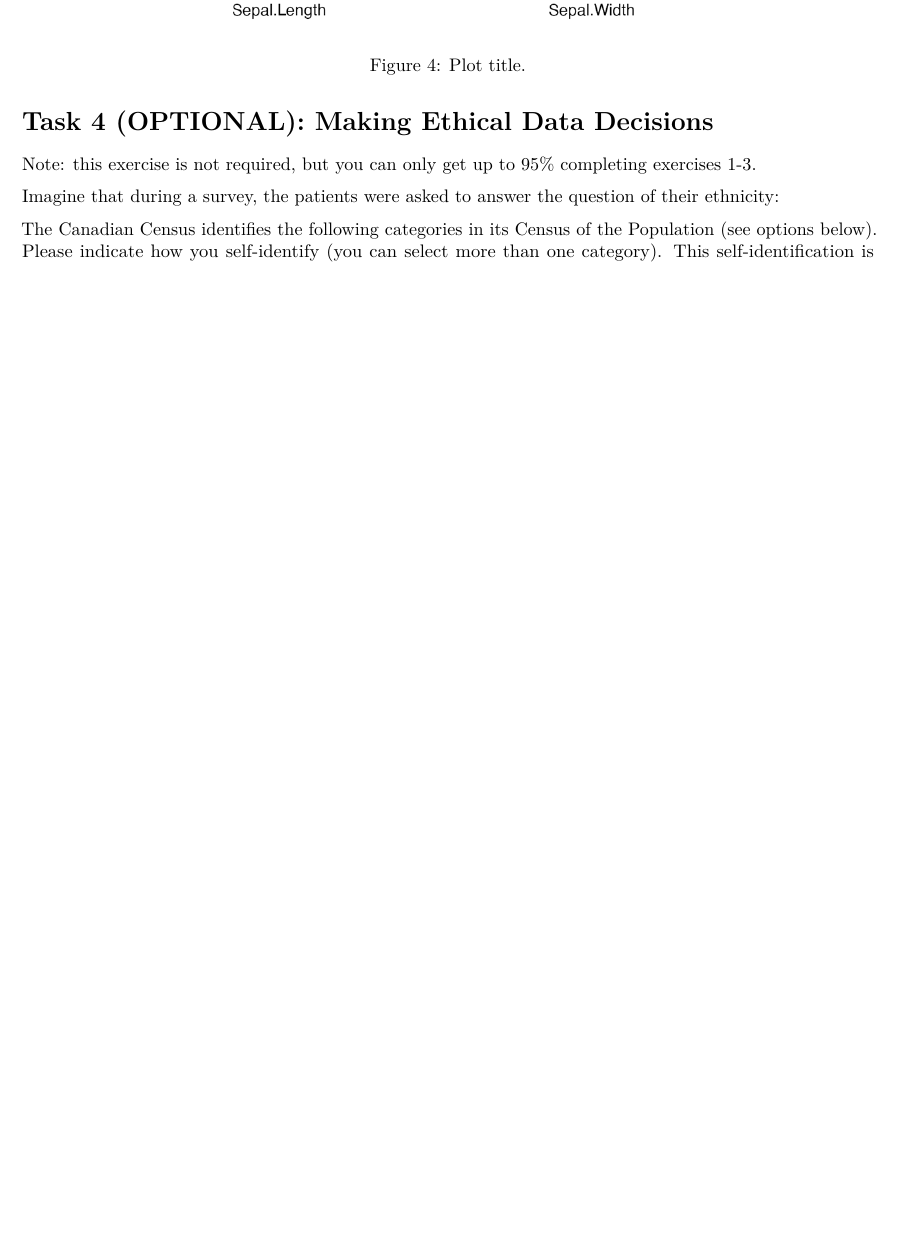
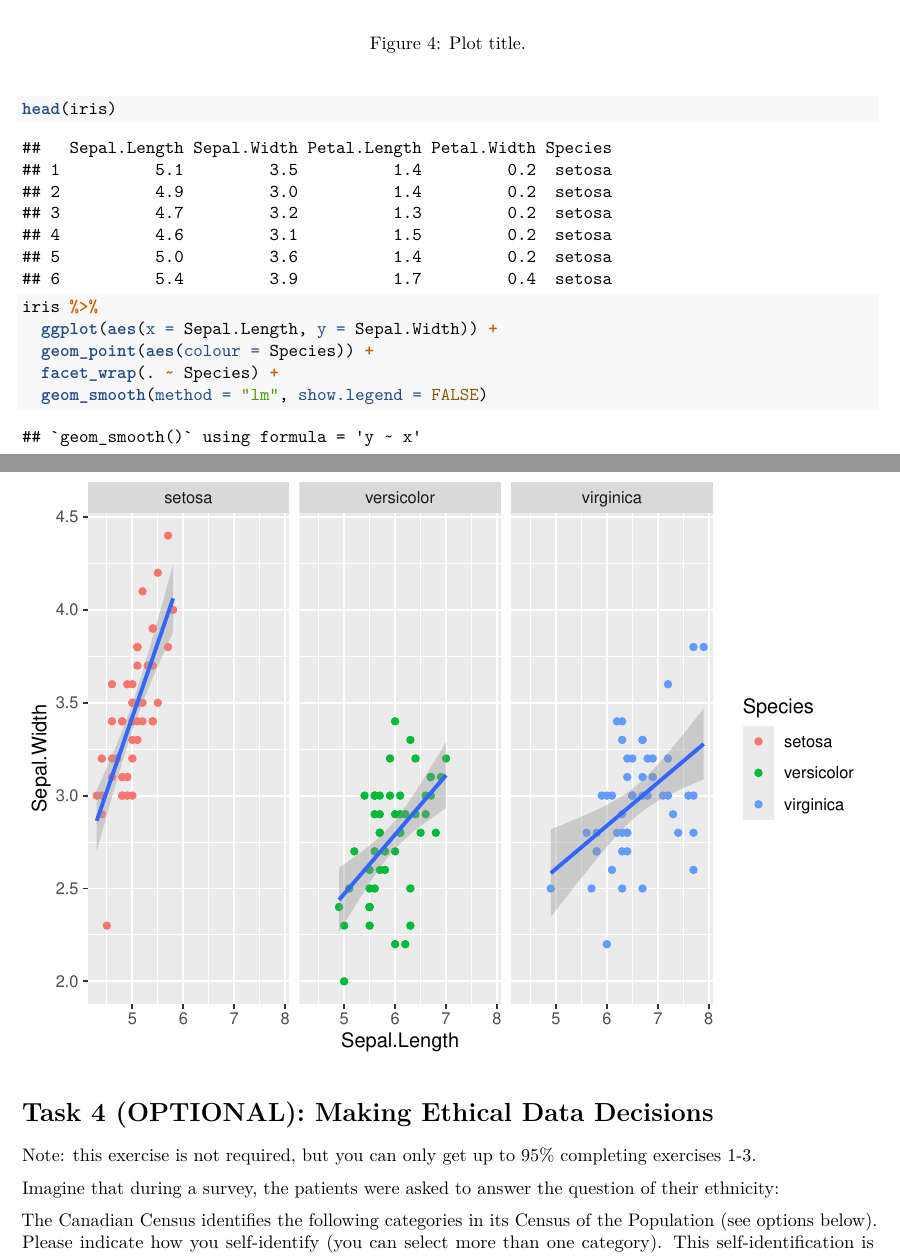
Before and after one commit to manson38/medi504a, an R Markdown document (2-HowToSpeakTheLanguage/lab2_files_students/lab2-file-student-version.Rmd): part of page 10 of 11 before the commit and two parts of pages 10 and 11 of 12 after it, the two joined at a grey line, cut so that both start at the same text, the shorter picture padded with empty space. Rendered offline with R 4.5, knitr and Pandoc, then LaTeX, with nearby package versions.

Commit message:
starting task 3

````diff
--- a/2-HowToSpeakTheLanguage/lab2_files_students/lab2-file-student-version.Rmd
+++ b/2-HowToSpeakTheLanguage/lab2_files_students/lab2-file-student-version.Rmd
@@ -240,8 +240,19 @@ Reasoning:
 Using `iris` dataset reproduce the following plot:
 
 ![Plot title. ](figures/task3.png)
+```{r}
+head(iris)
+```
+
+
 
 ```{r}
+iris %>%
+  ggplot(aes(x = Sepal.Length, y = Sepal.Width)) +
+  geom_point(aes(colour = Species)) +
+  facet_wrap(. ~ Species) +
+  geom_smooth(method = "lm", show.legend = FALSE)
+
 
 ```
 
````
Also changed, not shown: 1 other file.
